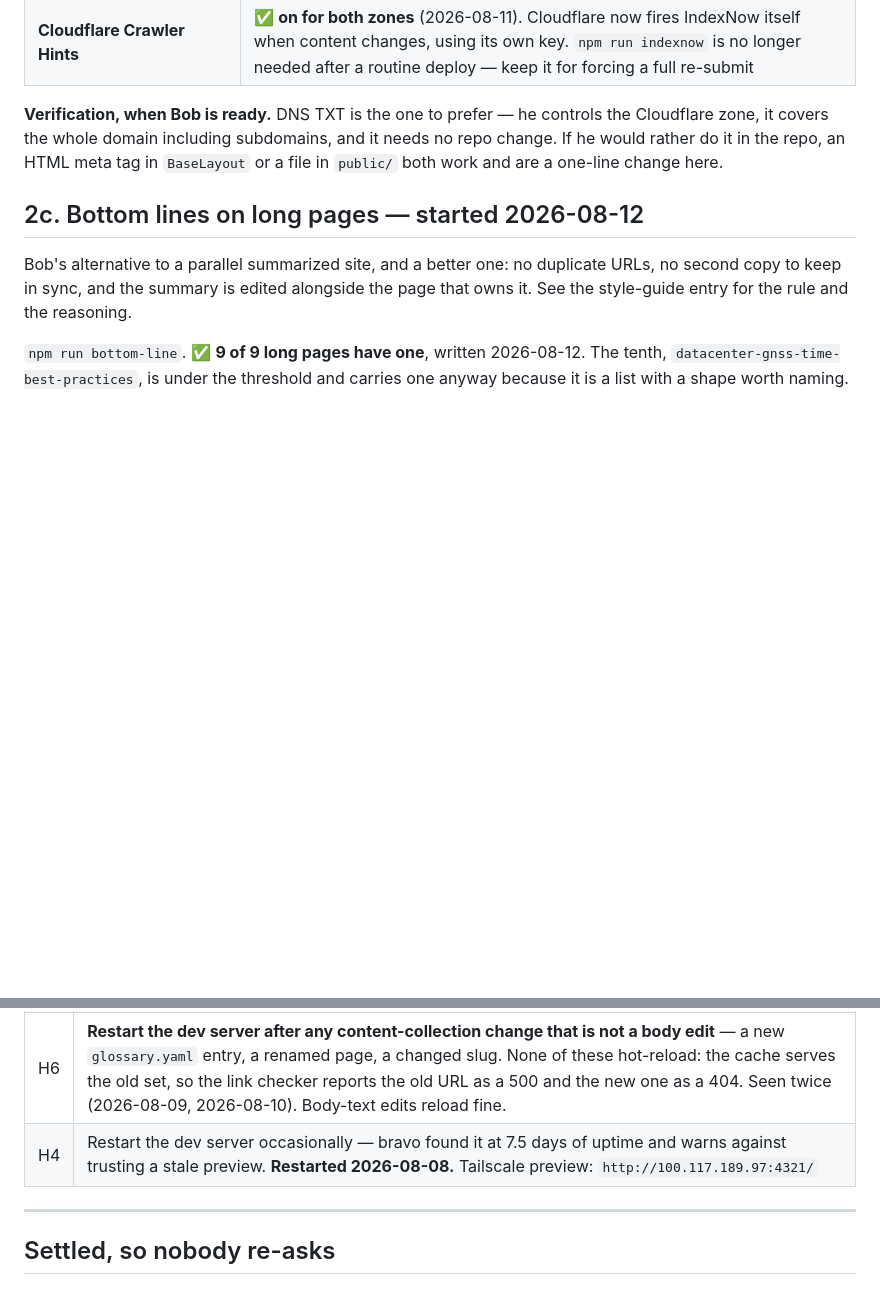
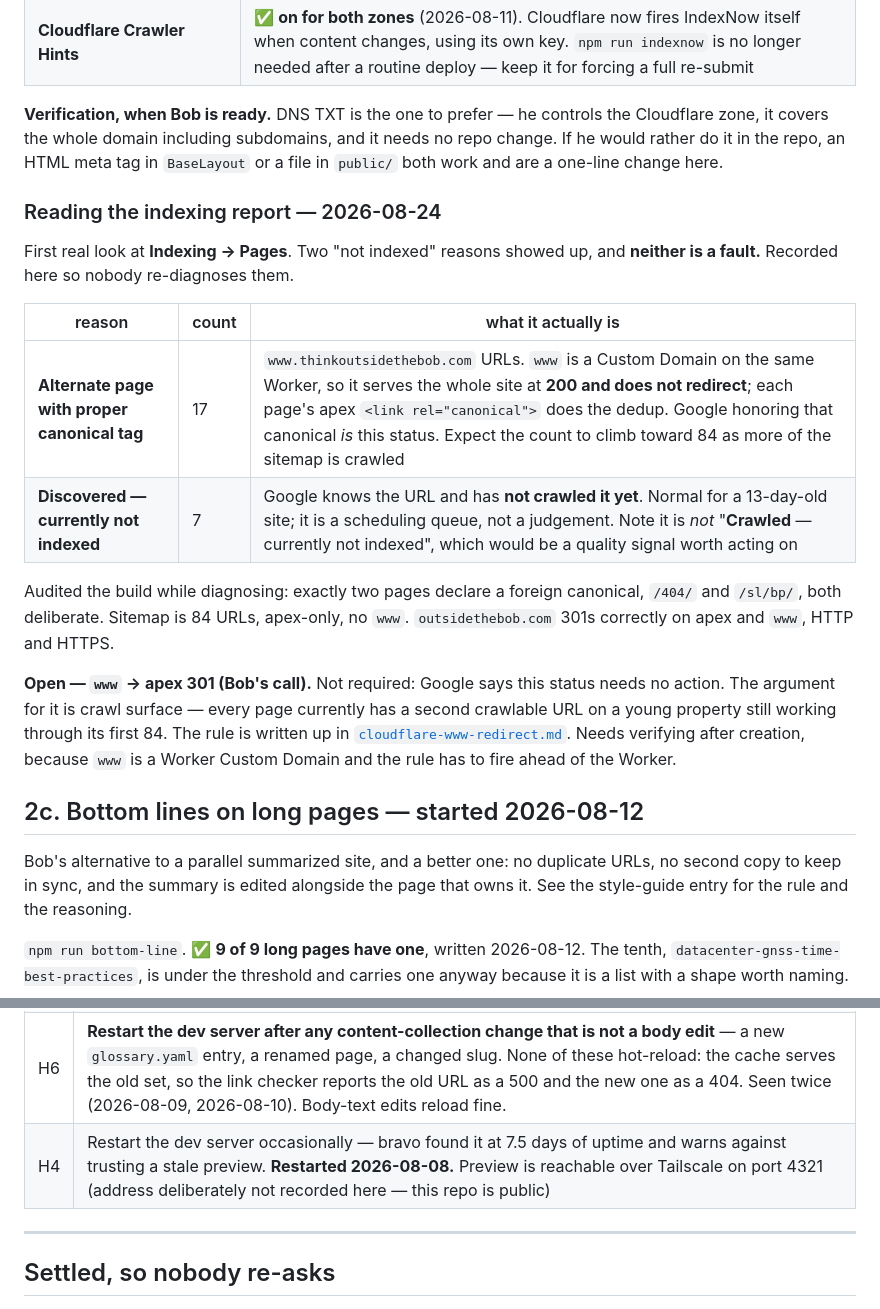
Before and after one commit to bobvan/outsideTheBob, a Markdown page: docs/backlog.md, 2 parts joined by grey strips. Rendered like a GitHub page; blank space fills up the shorter version.

```diff
--- a/docs/backlog.md
+++ b/docs/backlog.md
@@ -137,6 +137,27 @@ the Cloudflare zone, it covers the whole domain including subdomains, and it
 needs no repo change. If he would rather do it in the repo, an HTML meta tag in
 `BaseLayout` or a file in `public/` both work and are a one-line change here.
 
+### Reading the indexing report — 2026-08-24
+
+First real look at **Indexing → Pages**. Two "not indexed" reasons showed up, and
+**neither is a fault.** Recorded here so nobody re-diagnoses them.
+
+| reason | count | what it actually is |
+|---|---|---|
+| **Alternate page with proper canonical tag** | 17 | `www.thinkoutsidethebob.com` URLs. `www` is a Custom Domain on the same Worker, so it serves the whole site at **200 and does not redirect**; each page's apex `<link rel="canonical">` does the dedup. Google honoring that canonical *is* this status. Expect the count to climb toward 84 as more of the sitemap is crawled |
+| **Discovered — currently not indexed** | 7 | Google knows the URL and has **not crawled it yet**. Normal for a 13-day-old site; it is a scheduling queue, not a judgement. Note it is *not* "**Crawled** — currently not indexed", which would be a quality signal worth acting on |
+
+Audited the build while diagnosing: exactly two pages declare a foreign
+canonical, `/404/` and `/sl/bp/`, both deliberate. Sitemap is 84 URLs, apex-only,
+no `www`. `outsidethebob.com` 301s correctly on apex and `www`, HTTP and HTTPS.
+
+**Open — `www` → apex 301 (Bob's call).** Not required: Google says this status
+needs no action. The argument for it is crawl surface — every page currently has
+a second crawlable URL on a young property still working through its first 84.
+The rule is written up in [`cloudflare-www-redirect.md`](cloudflare-www-redirect.md).
+Needs verifying after creation, because `www` is a Worker Custom Domain and the
+rule has to fire ahead of the Worker.
+
 ## 2c. Bottom lines on long pages — started 2026-08-12
 
 Bob's alternative to a parallel summarized site, and a better one: no duplicate
@@ -240,7 +261,7 @@ renders. See `scripts/review-status.mjs`.
 | H8 | **One figure in `public/figures/` is not generated by `npm run figures`.** `correction-stream-landscape.svg` comes from PePPAR-Fix (`tools/plot_correction_stream_landscape.py`), so `make-figures.mjs` will never rebuild it and nothing here would notice if it went stale. Refresh it by copying from that repo. |
 | H3 | **One** empty section left: `stories` — declared in `SECTIONS` with no pages. The other two went away in the reorganization. Either fill it or drop the key before launch. |
 | H6 | **Restart the dev server after any content-collection change that is not a body edit** — a new `glossary.yaml` entry, a renamed page, a changed slug. None of these hot-reload: the cache serves the old set, so the link checker reports the old URL as a 500 and the new one as a 404. Seen twice (2026-08-09, 2026-08-10). Body-text edits reload fine. |
-| H4 | Restart the dev server occasionally — bravo found it at 7.5 days of uptime and warns against trusting a stale preview. **Restarted 2026-08-08.** Tailscale preview: `http://100.117.189.97:4321/` |
+| H4 | Restart the dev server occasionally — bravo found it at 7.5 days of uptime and warns against trusting a stale preview. **Restarted 2026-08-08.** Preview is reachable over Tailscale on port 4321 (address deliberately not recorded here — this repo is public) |
 
 ---
 
```
Also changed, not shown: docs/cloudflare-www-redirect.md (added, +81 -0 lines).
